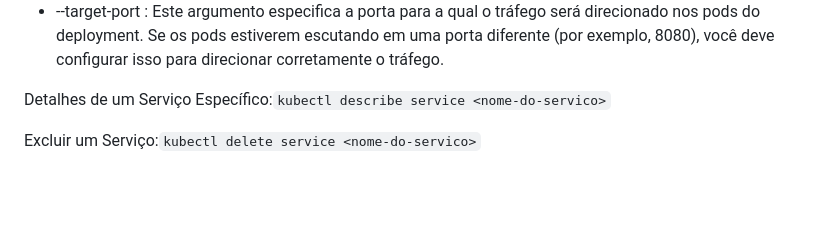
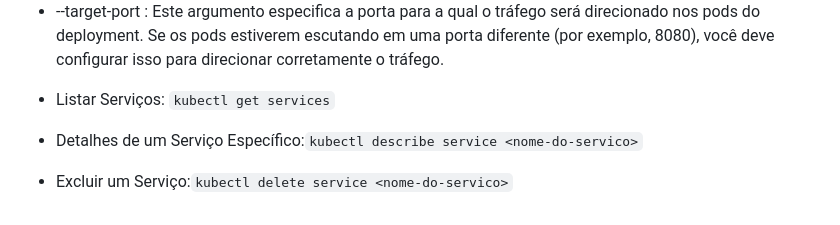
Before and after one commit to pedrohenriquecordeiro/kubernetes, a Markdown page: kubernetes.md, the part around the change. GitHub-like rendering; blank space fills up the shorter version.

````diff
--- a/kubernetes.md
+++ b/kubernetes.md
@@ -79,6 +79,6 @@
 - --port :  Este argumento especifica a porta no serviço. Ou seja, os clientes que se conectam ao serviço usarão esta porta.
 - --target-port :  Este argumento especifica a porta para a qual o tráfego será direcionado nos pods do deployment. Se os pods estiverem escutando em uma porta diferente (por exemplo, 8080), você deve configurar isso para direcionar corretamente o tráfego.
 
-Detalhes de um Serviço Específico:```kubectl describe service <nome-do-servico>```
-
-Excluir um Serviço:``` kubectl delete service <nome-do-servico> ```
+- Listar Serviços: ```kubectl get services```
+- Detalhes de um Serviço Específico:```kubectl describe service <nome-do-servico>```
+- Excluir um Serviço:``` kubectl delete service <nome-do-servico> ```
````
